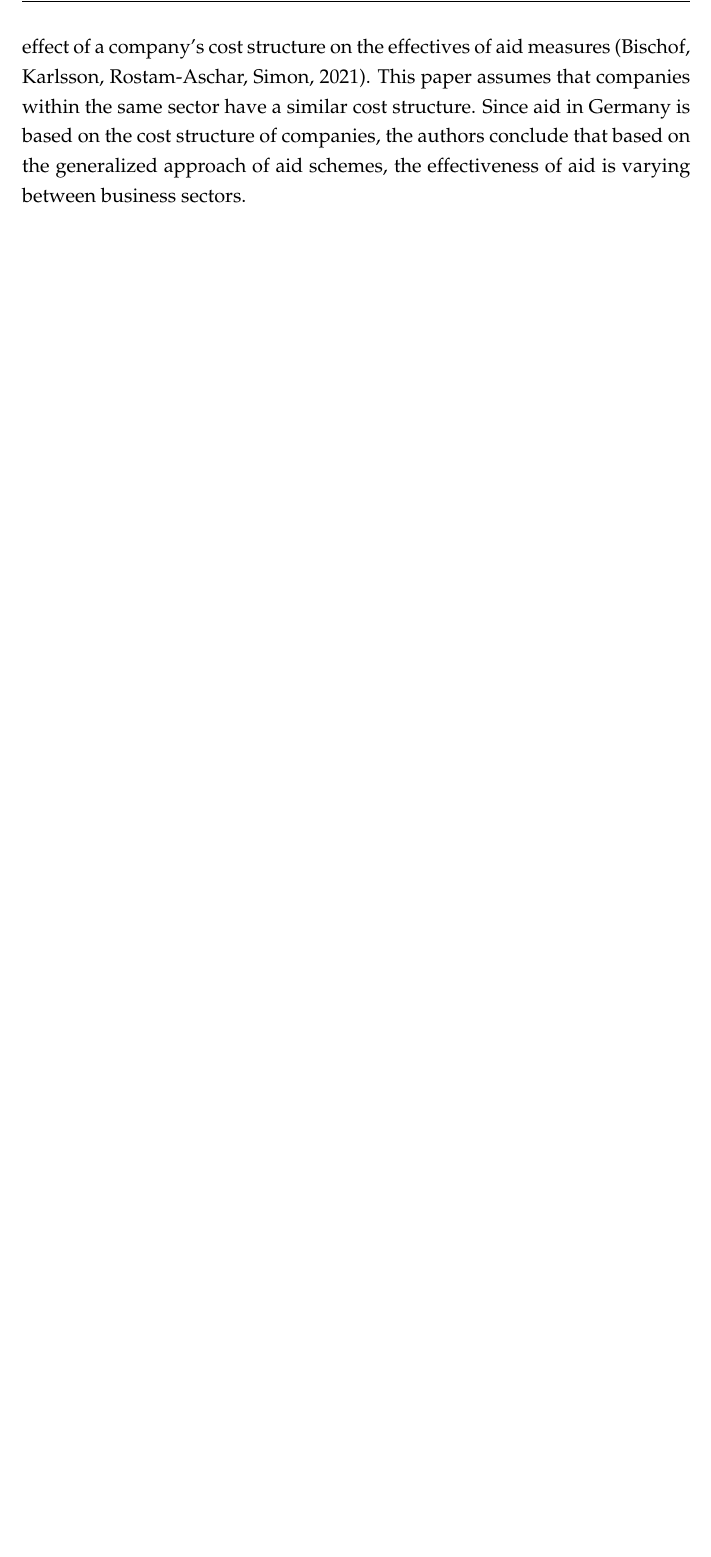
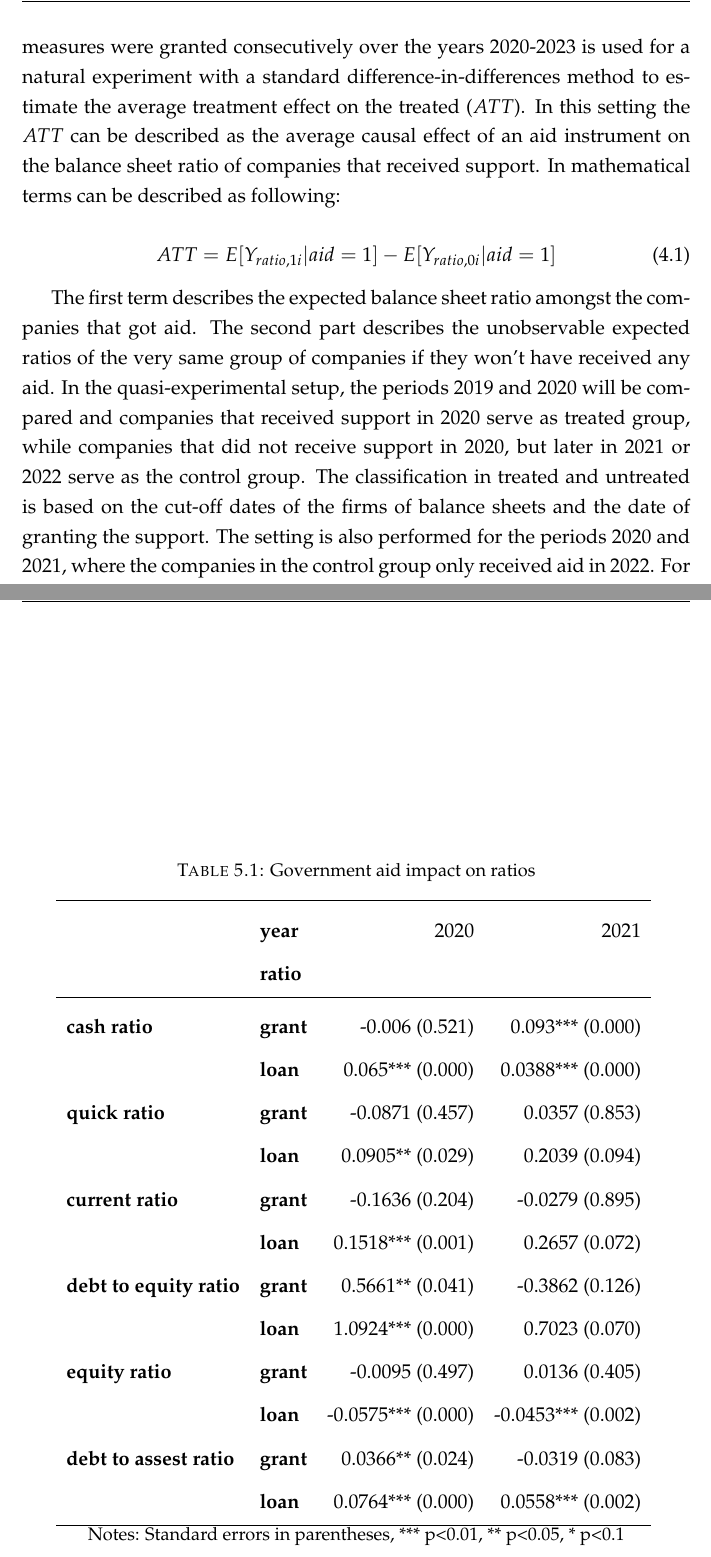
Before and after one commit to m-schildt/AAA, a LaTeX thesis (paper/main.tex, which reads paper/Chapters/Chapter4_Methods.tex, paper/Chapters/Chapter5_Results.tex, paper/Tables/table_did.tex): part of page 19 of 29 before the commit and two parts of pages 19 and 23 of 31 after it, the two joined at a grey line, cut at the place of the change, the shorter picture padded with empty space. Compiled offline with pdfLaTeX.

Commit message:
did reg results

```diff
--- a/paper/Chapters/Chapter4_Methods.tex
+++ b/paper/Chapters/Chapter4_Methods.tex
@@ -50,3 +57,8 @@ Already lots of early assessments of state aid, also at a firm level.
-For getting a better understanding on the effect of aid schemes in Germany a paper analyses the effect of a company’s cost structure on the effectives of aid measures (Bischof, Karlsson, Rostam-Aschar, Simon, 2021).
-This paper assumes that companies within the same sector have a similar cost structure.
-Since aid in Germany is based on the cost structure of companies, the authors conclude that based on the generalized approach of aid schemes, the effectiveness of aid is varying between business sectors.
+With the obtained firm-level data the first analysis tries to (1) measure the causal treatment effect of government support during the COVID-19 pandemic and (2) explore how the effects between aid instruments on the ratios from section \ref{section:BSratios} differ. To estimate the causal effect of aid, the fact the aid measures were granted consecutively over the years 2020-2023 is used for a natural experiment with a standard difference-in-differences method to estimate the average treatment effect on the treated ($ATT$). In this setting the $ATT$ can be described as the average causal effect of an aid instrument on the balance sheet ratio of companies that received support. In mathematical terms can be described as following:
+
+\begin{equation}
+    ATT = E[Y_{ratio,1i}| aid=1]-E[Y_{ratio,0i}| aid=1]
+    \label{eqn:ATT}
+\end{equation}
+
+The first term describes the expected balance sheet ratio amongst the companies that got aid. The second part describes the unobservable expected ratios of the very same group of companies if they won’t have received any aid. In the quasi-experimental setup, the periods 2019 and 2020 will be compared and companies that received support in 2020 serve as treated group, while companies that did not receive support in 2020, but later in 2021 or 2022 serve as the control group. The classification in treated and untreated is based on the cut-off dates of the firms of balance sheets and the date of granting the support. The setting is also performed for the periods 2020 and 2021, where the companies in the control group only received aid in 2022. For the estimation of the difference-in-difference a regression with the following linear model is used:
--- a/paper/Chapters/Chapter5_Results.tex
+++ b/paper/Chapters/Chapter5_Results.tex
@@ -31,7 +31,17 @@ Solvency ratios are showing a less clear trend after the COVID-19 pandemic. Alth
 
 \section{Diff and Diff}
 
+\begin{table}
+    \caption{Government aid impact on ratios}
+    \label{tab:DiDresults}
+    \centering
+    \def\arraystretch{1.8}
+    \centering
+    \input{{Tables/table_did.tex}}
 
+    \small  Notes: Standard errors in parentheses, *** p<0.01, ** p<0.05, * p<0.1
+
+    \end{table}
 
 %----------------------------------------------------------------------------------------
 %	SECTION 3
--- /dev/null
+++ b/paper/Tables/table_did.tex
@@ -0,0 +1,19 @@
+\begin{tabular}{llrr}
+\toprule
+                     & \textbf{year} &                2020 &                2021 \\
+{} & \textbf{ratio} &                     &                     \\
+\midrule
+\textbf{cash ratio} & \textbf{grant} &    -0.006   (0.521) &    0.093*** (0.000) \\
+                     & \textbf{loan} &    0.065*** (0.000) &   0.0388*** (0.000) \\
+\textbf{quick ratio} & \textbf{grant} &   -0.0871   (0.457) &    0.0357   (0.853) \\
+                     & \textbf{loan} &   0.0905**  (0.029) &      0.2039 (0.094) \\
+\textbf{current ratio} & \textbf{grant} &   -0.1636   (0.204) &   -0.0279   (0.895) \\
+                     & \textbf{loan} &   0.1518*** (0.001) &      0.2657 (0.072) \\
+\textbf{debt to equity ratio} & \textbf{grant} &   0.5661**  (0.041) &   -0.3862   (0.126) \\
+                     & \textbf{loan} &   1.0924*** (0.000) &      0.7023 (0.070) \\
+\textbf{equity ratio} & \textbf{grant} &   -0.0095   (0.497) &    0.0136   (0.405) \\
+                     & \textbf{loan} &  -0.0575*** (0.000) &  -0.0453*** (0.002) \\
+\textbf{debt to assest ratio} & \textbf{grant} &   0.0366**  (0.024) &     -0.0319 (0.083) \\
+                     & \textbf{loan} &   0.0764*** (0.000) &   0.0558*** (0.002) \\
+\bottomrule
+\end{tabular}
```
Also changed, not shown: paper/main.tex (+4 -0 lines), paper/main.pdf, paper/Chapters/Chapter4_Methods.tex (50 more changed lines), 15 other files.
